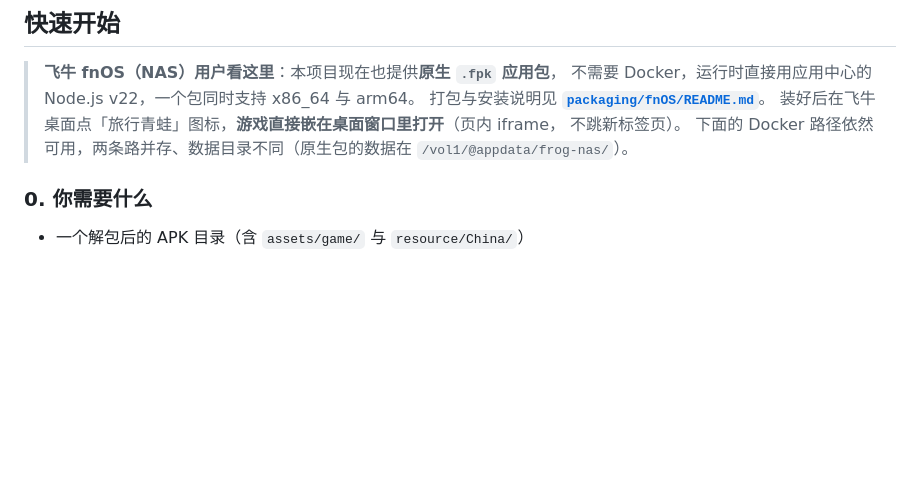
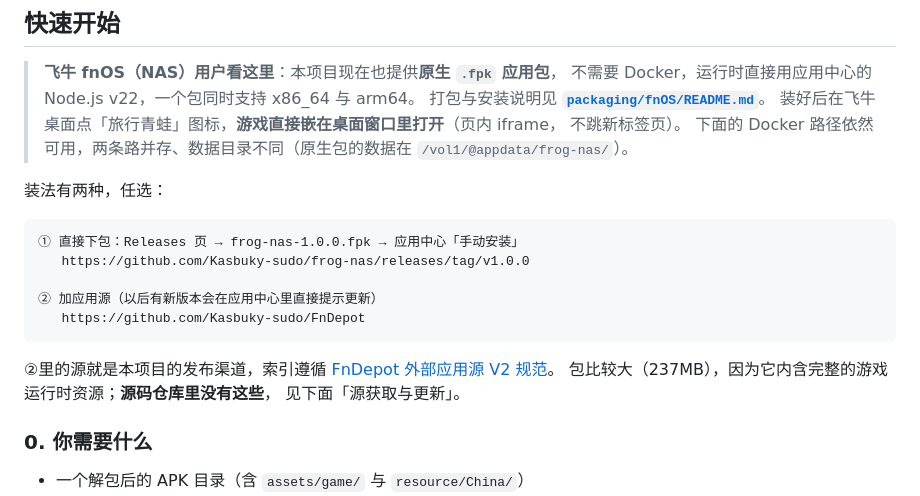
Before and after one commit to Kasbuky-sudo/frog-nas, a Markdown page: README.md, the part around the change. Rendered like a GitHub page; blank space fills up the shorter version.

Commit message:
README 补上两种安装方式（Releases 直下 / FnDepot 应用源）
源码仓库依旧不含游戏源文件；应用源索引见 Kasbuky-sudo/FnDepot。

````diff
--- a/README.md
+++ b/README.md
@@ -42,6 +42,21 @@ AI/外部程序 ─Bearer─▶ /api/* ── Bot 客户端（同一套 wire 协
 > 不跳新标签页）。
 > 下面的 Docker 路径依然可用，两条路并存、数据目录不同（原生包的数据在
 > `/vol1/@appdata/frog-nas/`）。
+
+装法有两种，任选：
+
+```text
+① 直接下包：Releases 页 → frog-nas-1.0.0.fpk → 应用中心「手动安装」
+   https://github.com/Kasbuky-sudo/frog-nas/releases/tag/v1.0.0
+
+② 加应用源（以后有新版本会在应用中心里直接提示更新）
+   https://github.com/Kasbuky-sudo/FnDepot
+```
+
+②里的源就是本项目的发布渠道，索引遵循
+[FnDepot 外部应用源 V2 规范](https://github.com/EWEDLCM/FnDepot#readme)。
+包比较大（237MB），因为它内含完整的游戏运行时资源；**源码仓库里没有这些**，
+见下面「源获取与更新」。
 
 ### 0. 你需要什么
 
````
